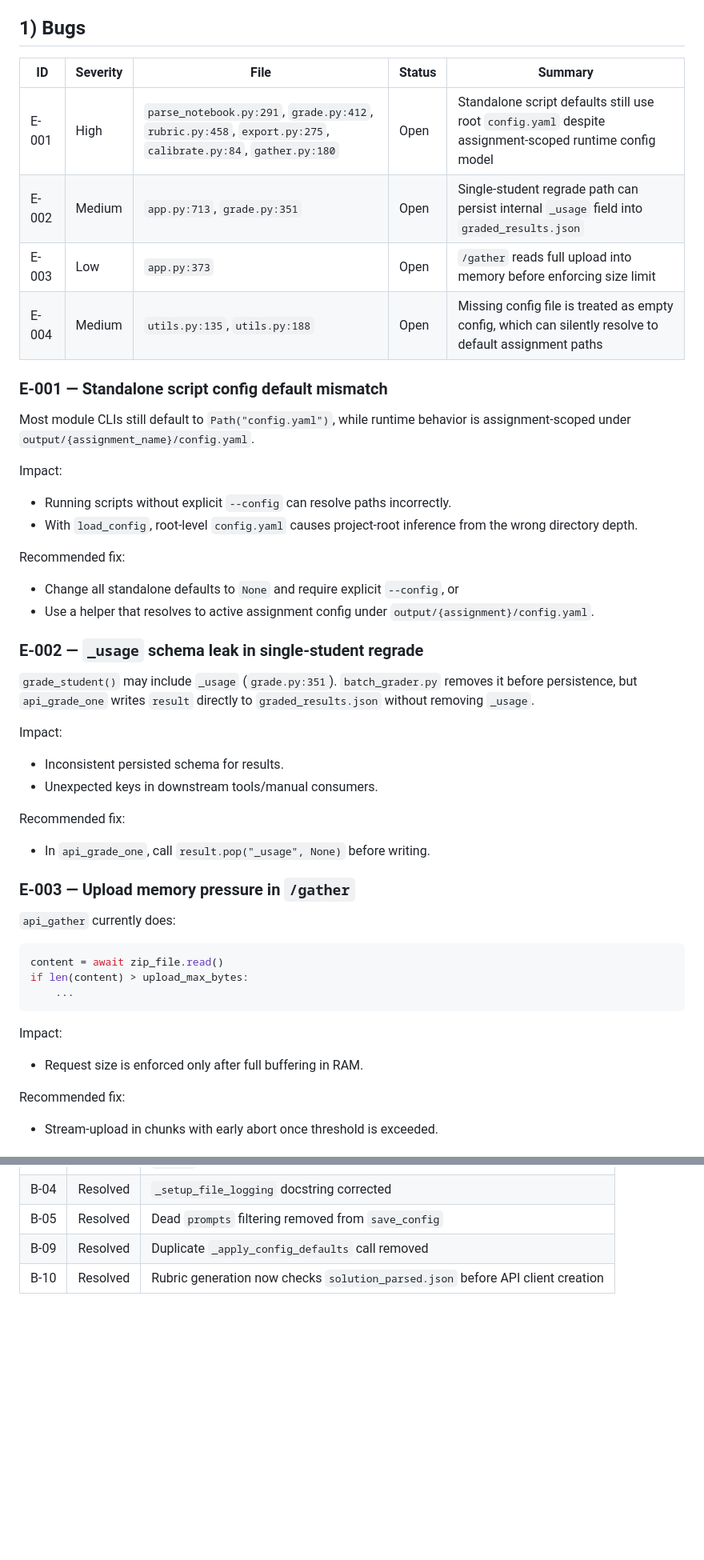
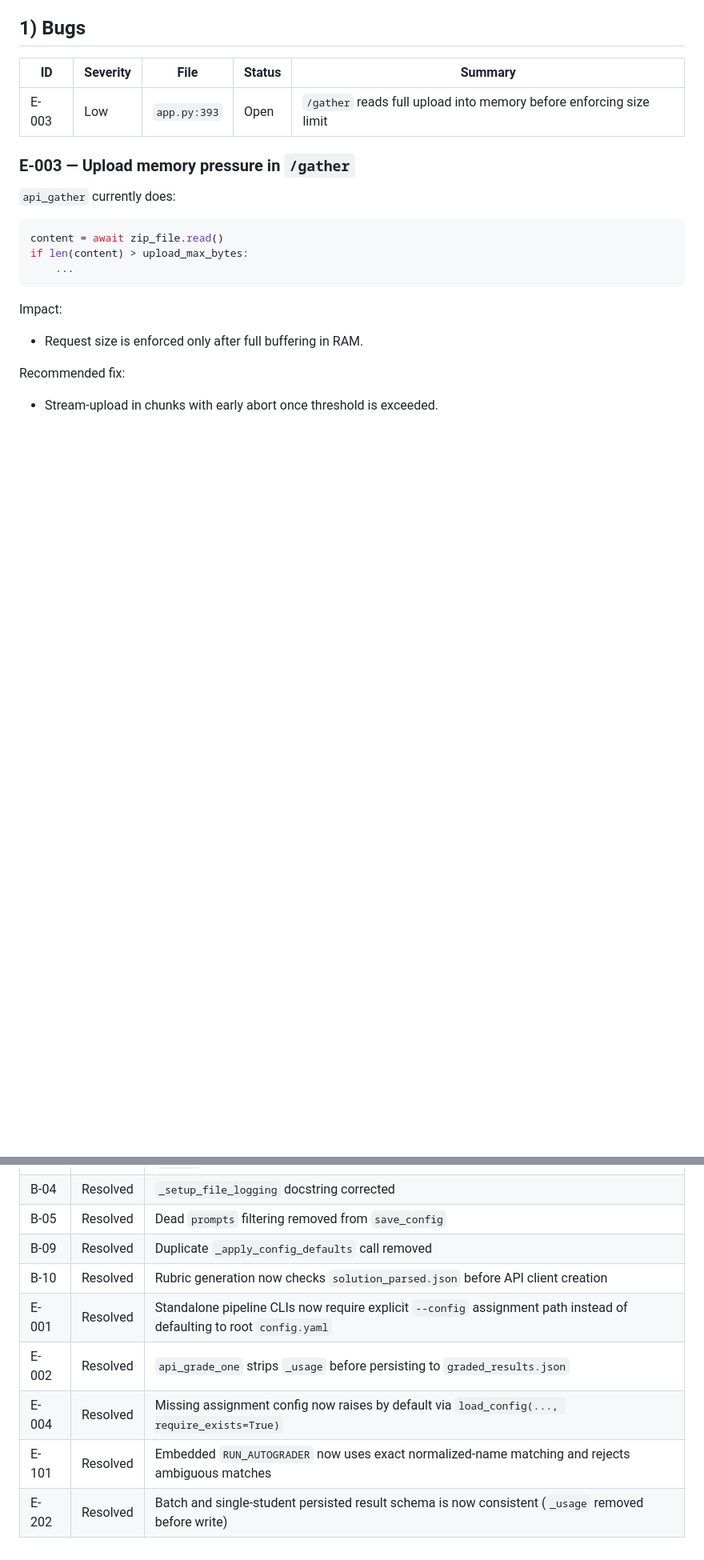
Before and after one commit to sal0-h/15288-notebook-autograder, a Markdown page: docs/BUG_REPORT.md, 2 parts joined by grey strips. Shown at 80% size. GitHub-like rendering; blank space fills up the shorter version.

Commit message:
Refactor BUG_REPORT.md: remove resolved issues and update status for existing bugs

```diff
--- a/docs/BUG_REPORT.md
+++ b/docs/BUG_REPORT.md
@@ -14,37 +14,7 @@ Status values:
 
 | ID | Severity | File | Status | Summary |
 |----|----------|------|--------|---------|
-| E-001 | High | `parse_notebook.py:291`, `grade.py:412`, `rubric.py:458`, `export.py:275`, `calibrate.py:84`, `gather.py:180` | Open | Standalone script defaults still use root `config.yaml` despite assignment-scoped runtime config model |
-| E-002 | Medium | `app.py:713`, `grade.py:351` | Open | Single-student regrade path can persist internal `_usage` field into `graded_results.json` |
-| E-003 | Low | `app.py:373` | Open | `/gather` reads full upload into memory before enforcing size limit |
-| E-004 | Medium | `utils.py:135`, `utils.py:188` | Open | Missing config file is treated as empty config, which can silently resolve to default assignment paths |
-
-### E-001 — Standalone script config default mismatch
-
-Most module CLIs still default to `Path("config.yaml")`, while runtime behavior is
-assignment-scoped under `output/{assignment_name}/config.yaml`.
-
-Impact:
-- Running scripts without explicit `--config` can resolve paths incorrectly.
-- With `load_config`, root-level `config.yaml` causes project-root inference from the
-  wrong directory depth.
-
-Recommended fix:
-- Change all standalone defaults to `None` and require explicit `--config`, or
-- Use a helper that resolves to active assignment config under `output/{assignment}/config.yaml`.
-
-### E-002 — `_usage` schema leak in single-student regrade
-
-`grade_student()` may include `_usage` (`grade.py:351`).
-`batch_grader.py` removes it before persistence, but `api_grade_one` writes `result`
-directly to `graded_results.json` without removing `_usage`.
-
-Impact:
-- Inconsistent persisted schema for results.
-- Unexpected keys in downstream tools/manual consumers.
-
-Recommended fix:
-- In `api_grade_one`, call `result.pop("_usage", None)` before writing.
+| E-003 | Low | `app.py:393` | Open | `/gather` reads full upload into memory before enforcing size limit |
 
 ### E-003 — Upload memory pressure in `/gather`
 
@@ -167,3 +95,8 @@ Current status:
 | B-05 | Resolved | Dead `prompts` filtering removed from `save_config` |
 | B-09 | Resolved | Duplicate `_apply_config_defaults` call removed |
 | B-10 | Resolved | Rubric generation now checks `solution_parsed.json` before API client creation |
+| E-001 | Resolved | Standalone pipeline CLIs now require explicit `--config` assignment path instead of defaulting to root `config.yaml` |
+| E-002 | Resolved | `api_grade_one` strips `_usage` before persisting to `graded_results.json` |
+| E-004 | Resolved | Missing assignment config now raises by default via `load_config(..., require_exists=True)` |
+| E-101 | Resolved | Embedded `RUN_AUTOGRADER` now uses exact normalized-name matching and rejects ambiguous matches |
+| E-202 | Resolved | Batch and single-student persisted result schema is now consistent (`_usage` removed before write) |
```
Also changed, not shown: other parts of docs/BUG_REPORT.md (+2 -44 lines).
